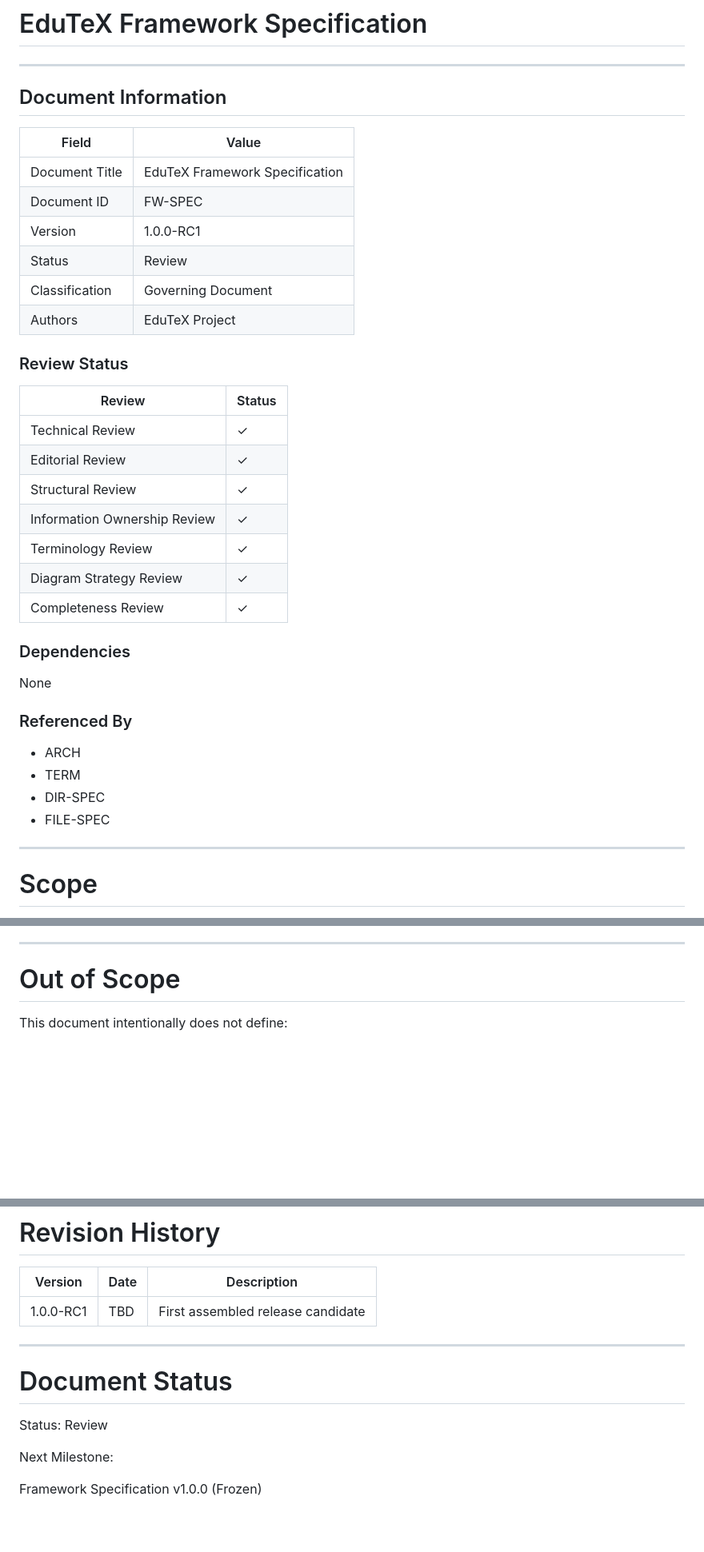
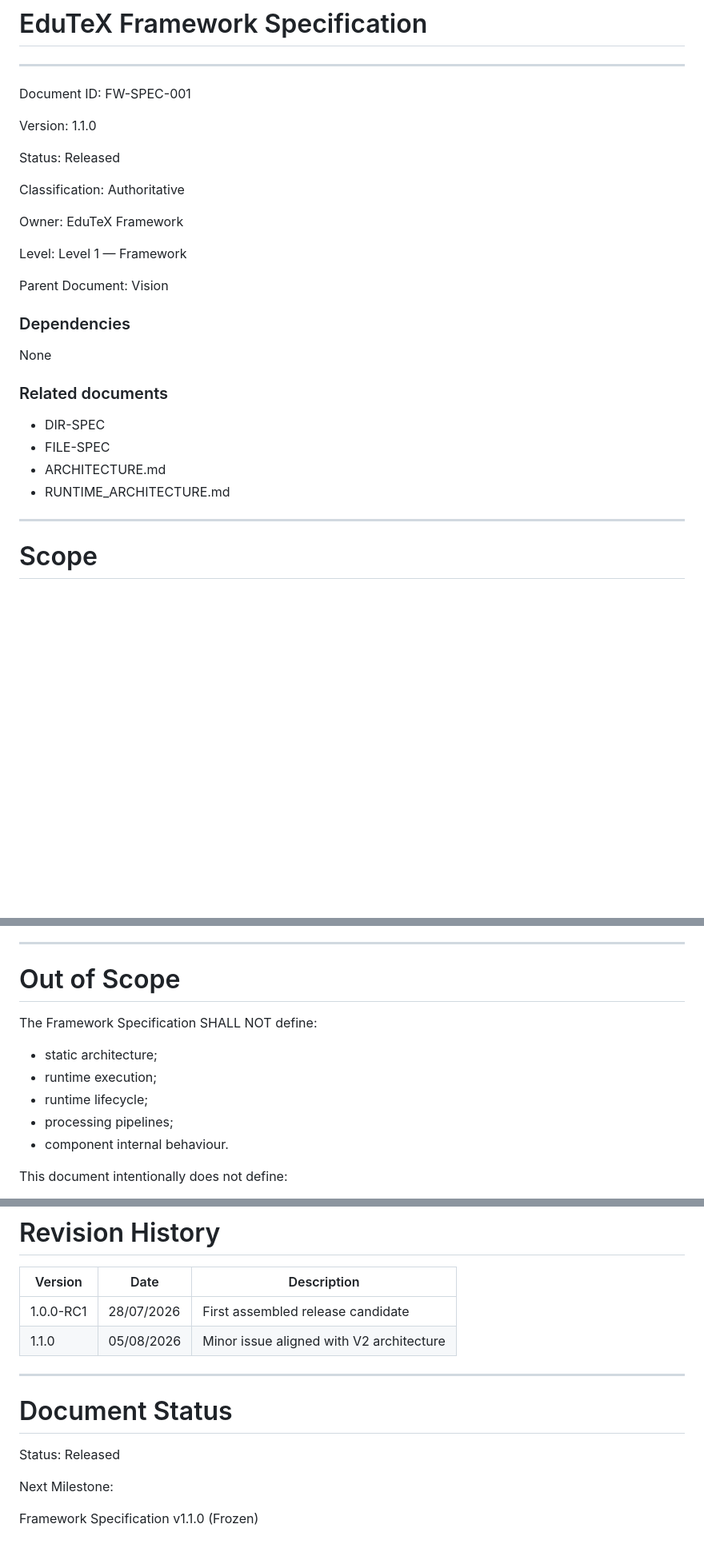
Before and after one commit to irashi88-hue/EduTeX, a Markdown page: docs/specifications/FRAMEWORK_SPEC.md, 3 parts joined by grey strips. Shown at 80% size. Rendered like a GitHub page; blank space fills up the shorter version.

```diff
--- a/docs/specifications/FRAMEWORK_SPEC.md
+++ b/docs/specifications/FRAMEWORK_SPEC.md
@@ -8,39 +8,32 @@
 
 ---
 
-## Document Information
+Document ID: FW-SPEC-001
 
-| Field | Value |
-|--------|-------|
-| Document Title | EduTeX Framework Specification |
-| Document ID | FW-SPEC |
-| Version | 1.0.0-RC1 |
-| Status | Review |
-| Classification | Governing Document |
-| Authors | EduTeX Project |
+Version: 1.1.0
 
-### Review Status
+Status: Released
 
-| Review | Status |
-|---------|--------|
-| Technical Review | ✓ |
-| Editorial Review | ✓ |
-| Structural Review | ✓ |
-| Information Ownership Review | ✓ |
-| Terminology Review | ✓ |
-| Diagram Strategy Review | ✓ |
-| Completeness Review | ✓ |
+Classification: Authoritative
+
+Owner: EduTeX Framework
+
+Level: Level 1 — Framework
+
+Parent Document: Vision
+
+
 
 ### Dependencies
 
 None
 
-### Referenced By
+### Related documents
 
-- ARCH
-- TERM
 - DIR-SPEC
 - FILE-SPEC
+- ARCHITECTURE.md
+- RUNTIME_ARCHITECTURE.md
 
 ---
 
@@ -93,6 +86,14 @@ This document is the root specification of the EduTeX project.
 
 # Out of Scope
 
+The Framework Specification SHALL NOT define:
+
+- static architecture;
+- runtime execution;
+- runtime lifecycle;
+- processing pipelines;
+- component internal behaviour.
+
 This document intentionally does not define:
 
 - implementation details;
@@ -708,14 +640,15 @@ Examples:
 
 | Version | Date | Description |
 |----------|------|-------------|
-| 1.0.0-RC1 | TBD | First assembled release candidate |
+| 1.0.0-RC1 | 28/07/2026 | First assembled release candidate |
+| 1.1.0 | 05/08/2026 | Minor issue aligned with V2 architecture |
 
 -------------------------------------------------------------------------------
 
 # Document Status
 
-Status: Review
+Status: Released
 
 Next Milestone:
 
-Framework Specification v1.0.0 (Frozen)
+Framework Specification v1.1.0 (Frozen)
```
Also changed, not shown: other parts of docs/specifications/FRAMEWORK_SPEC.md (+32 -101 lines).
